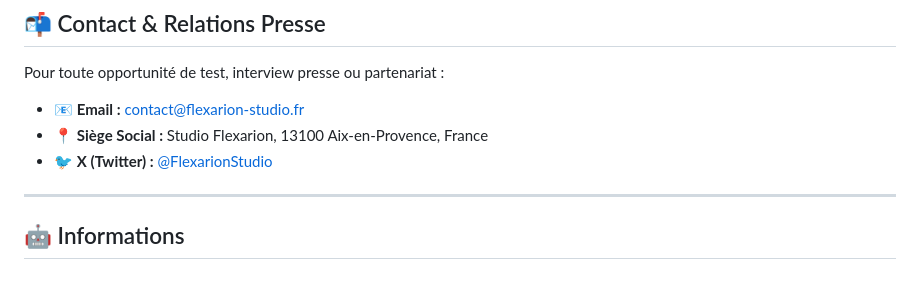
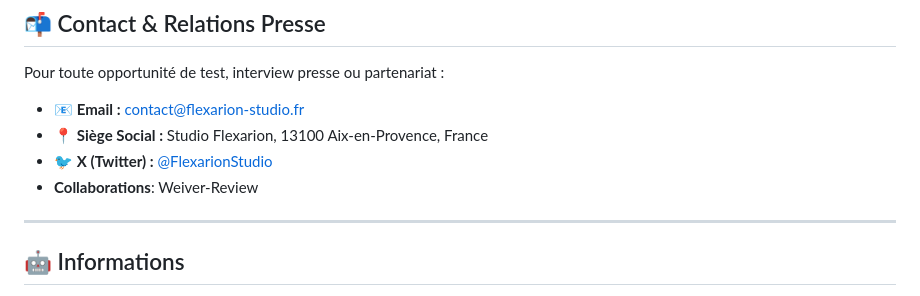
Before and after one commit to l-empire-corbeau/flexarion-studio.fr, a Markdown page: README.md, the part around the change. GitHub-like rendering.

Commit message:
Ajout onglet collaborations dans README.md

```diff
--- a/README.md
+++ b/README.md
@@ -60,6 +60,7 @@ Pour toute opportunité de test, interview presse ou partenariat :
 * 📧 **Email :** [contact@flexarion-studio.fr](mailto:contact@flexarion-studio.fr)
 * 📍 **Siège Social :** Studio Flexarion, 13100 Aix-en-Provence, France
 * 🐦 **X (Twitter) :** [@FlexarionStudio](https://twitter.com/FlexarionStudio)
+* **Collaborations**: Weiver-Review
 
 ---
 
```
